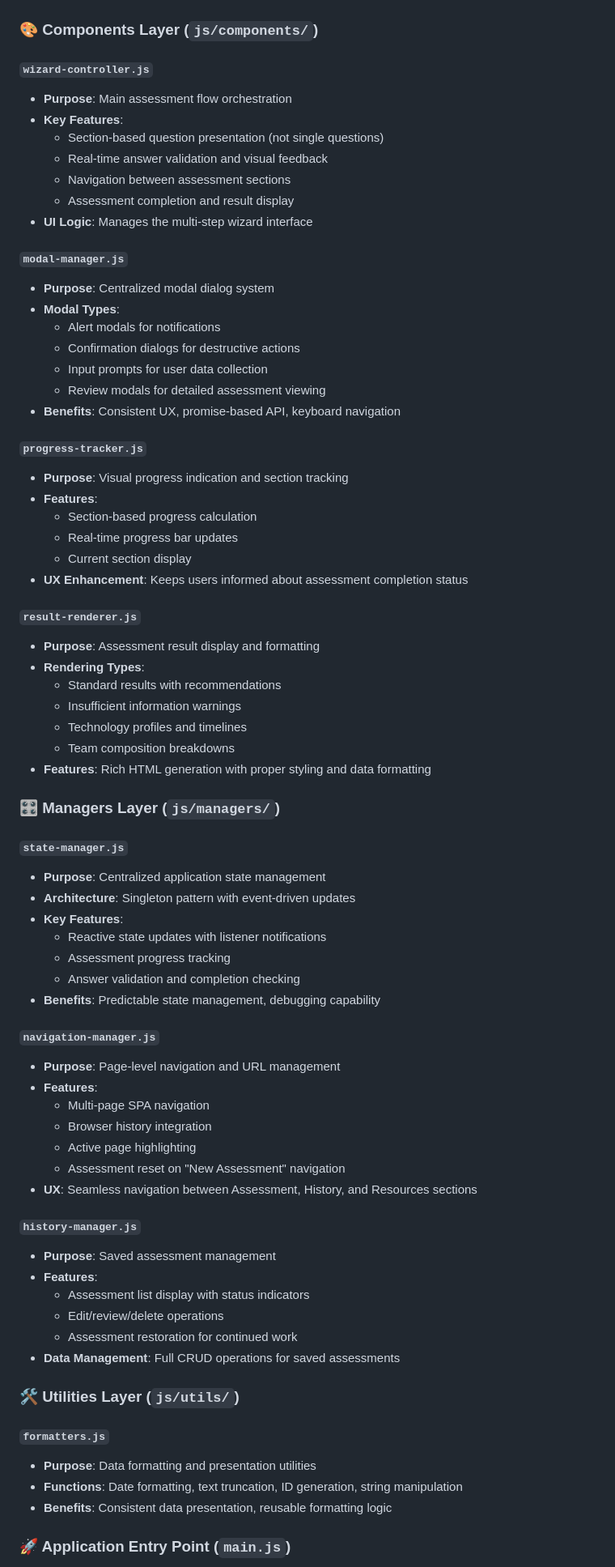
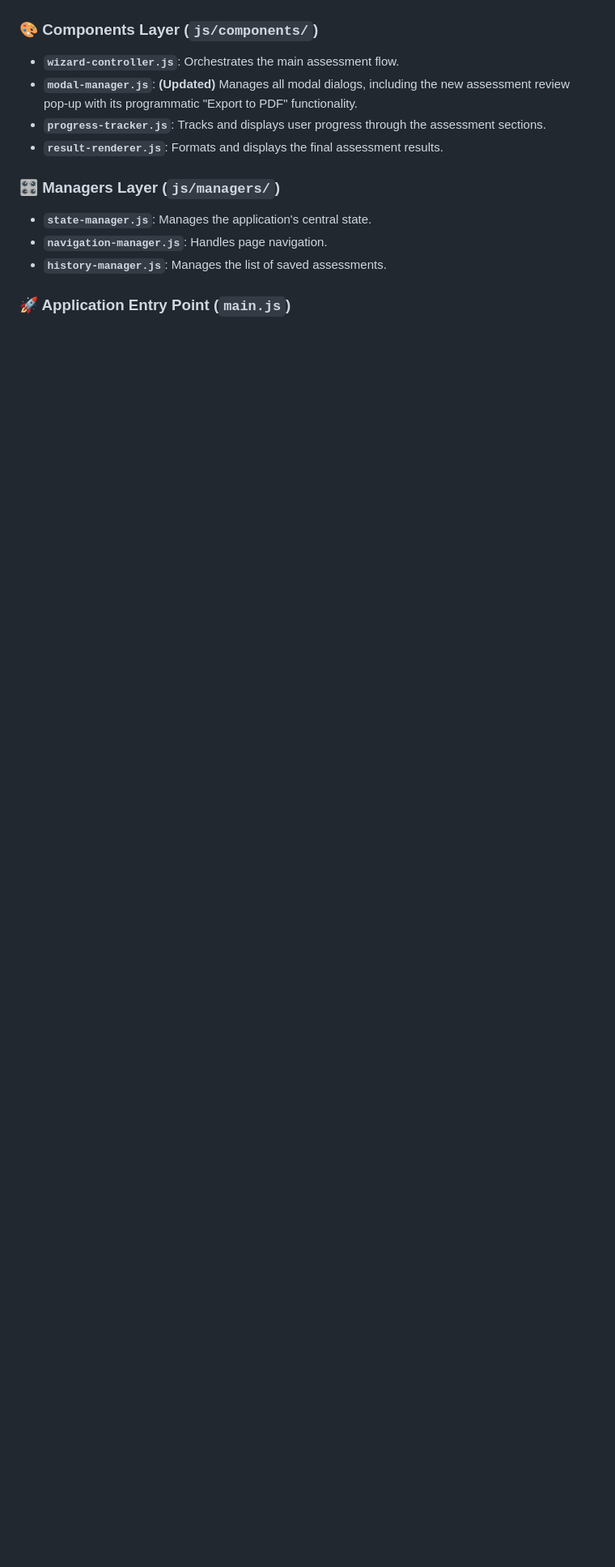
Before and after one commit to othmanelhoufi/AI-project-assessor, a Markdown page: README.md, the part around the change printed below. Shown: that part at 81% size. Drawn GitHub-style; blank space fills up the shorter version.

```diff
--- a/README.md
+++ b/README.md
@@ -85,75 +67,16 @@ AI-Project-Assessment/
 
 ### 🎨 Components Layer (`js/components/`)
 
-#### `wizard-controller.js`
-- **Purpose**: Main assessment flow orchestration
-- **Key Features**:
-  - Section-based question presentation (not single questions)
-  - Real-time answer validation and visual feedback
-  - Navigation between assessment sections
-  - Assessment completion and result display
-- **UI Logic**: Manages the multi-step wizard interface
-
-#### `modal-manager.js`
-- **Purpose**: Centralized modal dialog system
-- **Modal Types**:
-  - Alert modals for notifications
-  - Confirmation dialogs for destructive actions
-  - Input prompts for user data collection
-  - Review modals for detailed assessment viewing
-- **Benefits**: Consistent UX, promise-based API, keyboard navigation
-
-#### `progress-tracker.js`
-- **Purpose**: Visual progress indication and section tracking
-- **Features**:
-  - Section-based progress calculation
-  - Real-time progress bar updates
-  - Current section display
-- **UX Enhancement**: Keeps users informed about assessment completion status
-
-#### `result-renderer.js`
-- **Purpose**: Assessment result display and formatting
-- **Rendering Types**:
-  - Standard results with recommendations
-  - Insufficient information warnings
-  - Technology profiles and timelines
-  - Team composition breakdowns
-- **Features**: Rich HTML generation with proper styling and data formatting
+- **`wizard-controller.js`**: Orchestrates the main assessment flow.
+- **`modal-manager.js`**: **(Updated)** Manages all modal dialogs, including the new assessment review pop-up with its programmatic "Export to PDF" functionality.
+- **`progress-tracker.js`**: Tracks and displays user progress through the assessment sections.
+- **`result-renderer.js`**: Formats and displays the final assessment results.
 
 ### 🎛 Managers Layer (`js/managers/`)
 
-#### `state-manager.js`
-- **Purpose**: Centralized application state management
-- **Architecture**: Singleton pattern with event-driven updates
-- **Key Features**:
-  - Reactive state updates with listener notifications
-  - Assessment progress tracking
-  - Answer validation and completion checking
-- **Benefits**: Predictable state management, debugging capability
-
-#### `navigation-manager.js`
-- **Purpose**: Page-level navigation and URL management
-- **Features**:
-  - Multi-page SPA navigation
-  - Browser history integration
-  - Active page highlighting
-  - Assessment reset on "New Assessment" navigation
-- **UX**: Seamless navigation between Assessment, History, and Resources sections
-
-#### `history-manager.js`
-- **Purpose**: Saved assessment management
-- **Features**:
-  - Assessment list display with status indicators
-  - Edit/review/delete operations
-  - Assessment restoration for continued work
-- **Data Management**: Full CRUD operations for saved assessments
-
-### 🛠 Utilities Layer (`js/utils/`)
-
-#### `formatters.js`
-- **Purpose**: Data formatting and presentation utilities
-- **Functions**: Date formatting, text truncation, ID generation, string manipulation
-- **Benefits**: Consistent data presentation, reusable formatting logic
+- **`state-manager.js`**: Manages the application's central state.
+- **`navigation-manager.js`**: Handles page navigation.
+- **`history-manager.js`**: Manages the list of saved assessments.
 
 ### 🚀 Application Entry Point (`main.js`)
 
```
Also changed, not shown: other parts of README.md (+47 -76 lines).
